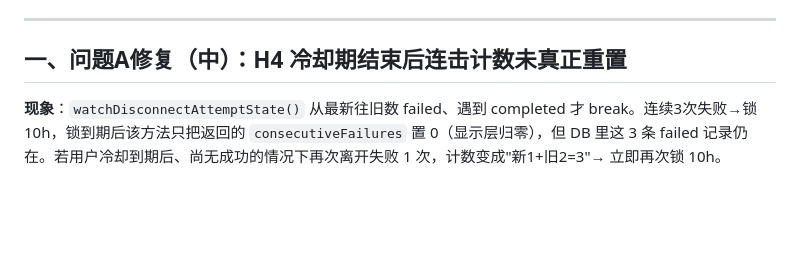
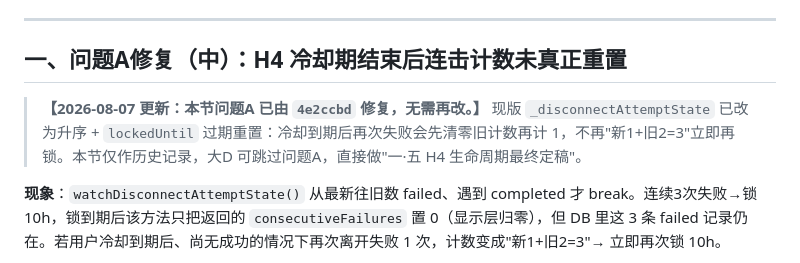
Before and after one commit to ade834/habit-app, a Markdown page: docs/handoff/给大D_阶段2补齐指令.md, the part around the change. Drawn GitHub-style; blank space fills up the shorter version.

```diff
--- a/docs/handoff/给大D_阶段2补齐指令.md
+++ b/docs/handoff/给大D_阶段2补齐指令.md
@@ -13,6 +13,8 @@
 ---
 
 ## 一、问题A修复（中）：H4 冷却期结束后连击计数未真正重置
+
+> **【2026-08-07 更新：本节问题A 已由 `4e2ccbd` 修复，无需再改。】** 现版 `_disconnectAttemptState` 已改为升序 + `lockedUntil` 过期重置：冷却到期后再次失败会先清零旧计数再计 1，不再"新1+旧2=3"立即再锁。本节仅作历史记录，大D 可跳过问题A，直接做"一·五 H4 生命周期最终定稿"。
 
 **现象**：`watchDisconnectAttemptState()` 从最新往旧数 failed、遇到 completed 才 break。连续3次失败→锁10h，锁到期后该方法只把返回的 `consecutiveFailures` 置 0（显示层归零），但 DB 里这 3 条 failed 记录仍在。若用户冷却到期后、尚无成功的情况下再次离开失败 1 次，计数变成"新1+旧2=3"→ 立即再次锁 10h。
 
```
Also changed, not shown: docs/handoff/阶段2_当前状态_大C_20260807.md (added, +101 -0 lines), docs/reviews/05_阶段2成长生命周期复核_大C.md (+7 -0 lines).
